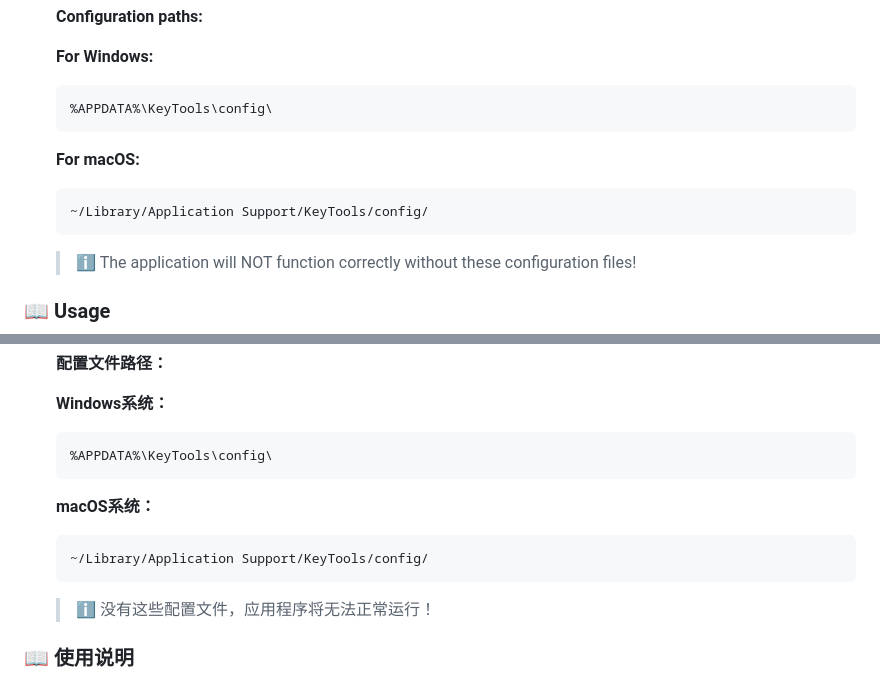
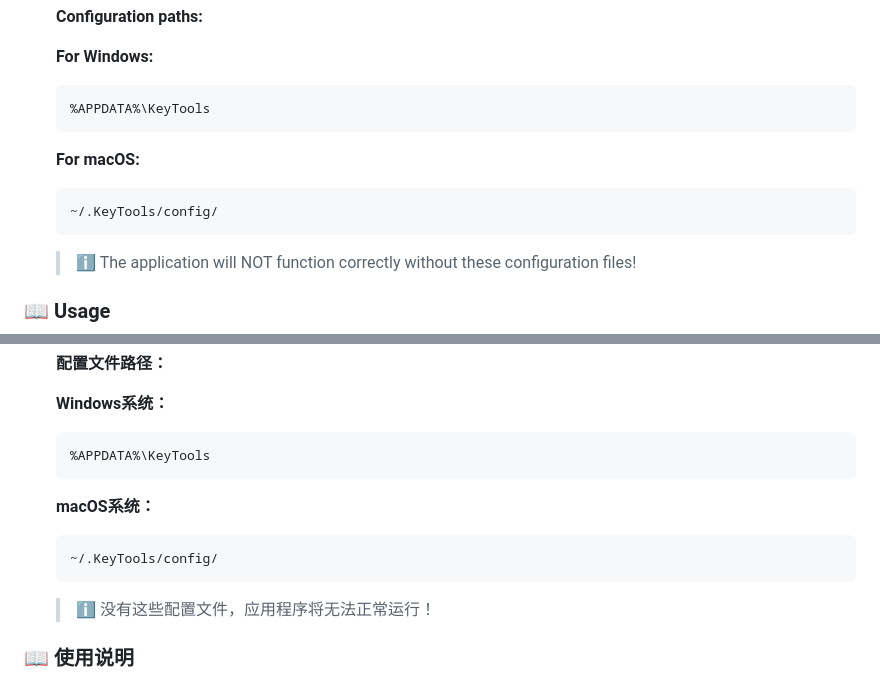
Before and after one commit to lbjlaq/KeyTools, a Markdown page: README.md, 2 parts joined by grey strips. Drawn GitHub-style.

Commit message:
Update README.md
up

````diff
--- a/README.md
+++ b/README.md
@@ -41,12 +41,12 @@ KeyTools is a powerful Microsoft product key verification and management tool. I
 
    **For Windows:**
    ```
-   %APPDATA%\KeyTools\config\
+   %APPDATA%\KeyTools
    ```
 
    **For macOS:**
    ```
-   ~/Library/Application Support/KeyTools/config/
+   ~/.KeyTools/config/
    ```
 
    > ℹ️ The application will NOT function correctly without these configuration files!
@@ -128,12 +128,12 @@ KeyTools是一款功能强大的微软产品密钥验证和管理工具。它提
 
    **Windows系统：**
    ```
-   %APPDATA%\KeyTools\config\
+   %APPDATA%\KeyTools
    ```
 
    **macOS系统：**
    ```
-   ~/Library/Application Support/KeyTools/config/
+   ~/.KeyTools/config/
    ```
 
    > ℹ️ 没有这些配置文件，应用程序将无法正常运行！
````
